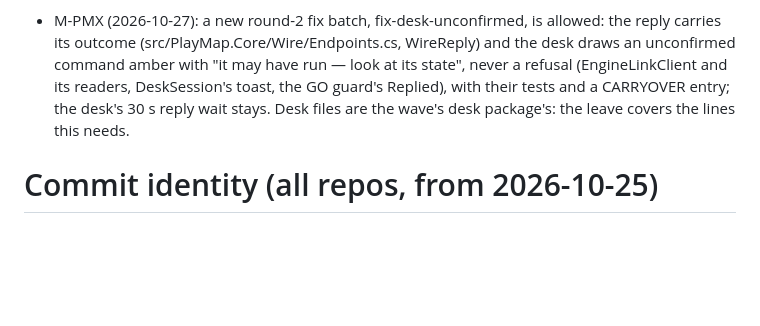
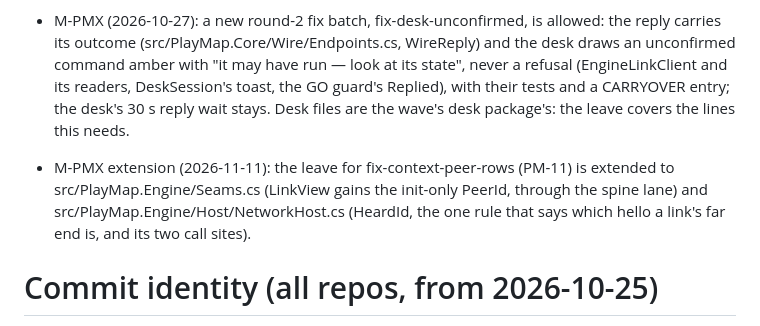
Before and after one commit to jammin808/Stagewatch, a Markdown page: docs/ecosystem/owner-answers.md, the part around the change. Rendered like a GitHub page; blank space fills up the shorter version.

```diff
--- a/docs/ecosystem/owner-answers.md
+++ b/docs/ecosystem/owner-answers.md
@@ -66,6 +66,10 @@ Every owner question in master-plan.md is answered with the plan's RECOMMENDED a
   its state", never a refusal (EngineLinkClient and its readers, DeskSession's toast, the GO guard's Replied), with their tests and a
   CARRYOVER entry; the desk's 30 s reply wait stays. Desk files are the wave's desk package's: the leave covers the lines this needs.
 
+- M-PMX extension (2026-11-11): the leave for fix-context-peer-rows (PM-11) is extended to src/PlayMap.Engine/Seams.cs (LinkView
+  gains the init-only PeerId, through the spine lane) and src/PlayMap.Engine/Host/NetworkHost.cs (HeardId, the one rule that says
+  which hello a link's far end is, and its two call sites).
+
 # Commit identity (all repos, from 2026-10-25)
 The committer is always the session's configured committer identity (each repo's git config says so; never override it with -c user.name/
 user.email). The AUTHOR follows the repo: Stagewatch --author="jammin808 <b.rohleder@gmail.com>"; Patterns
```
Also changed, not shown: docs/ecosystem/README.md (+6 -7 lines).
